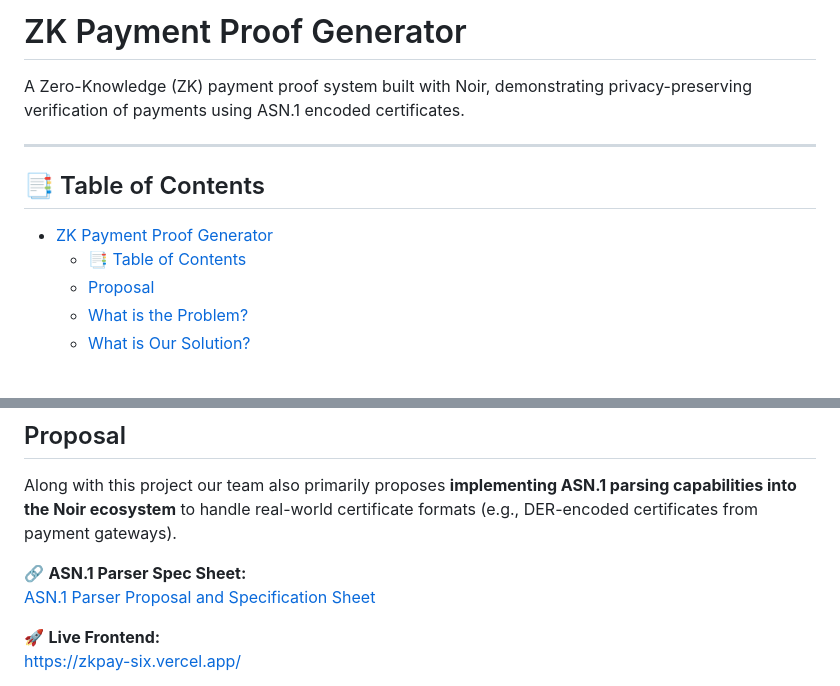
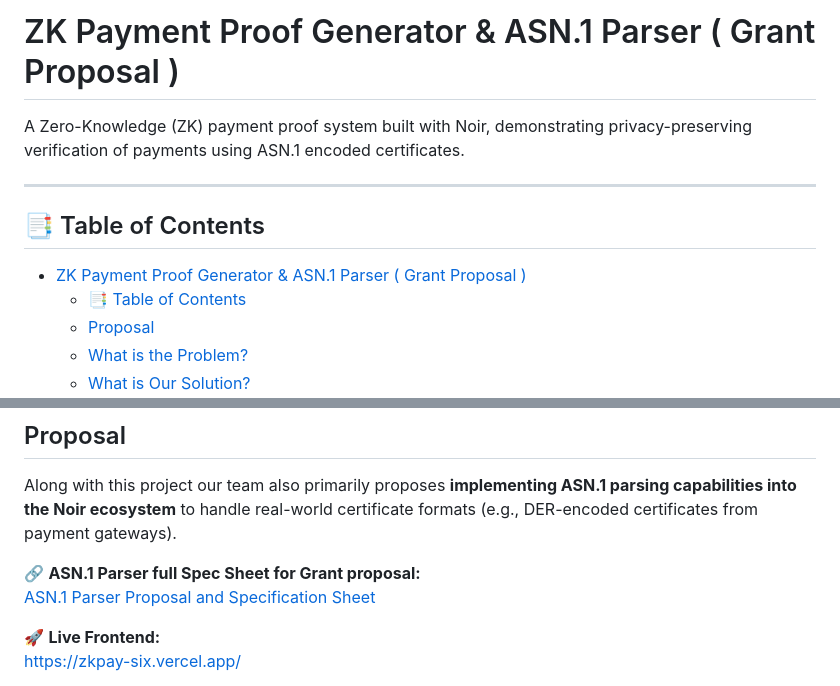
Before and after one commit to sanjay-sol/zkpay, a Markdown page: README.md, 2 parts joined by grey strips. Drawn GitHub-style; blank space fills up the shorter version.

```diff
--- a/README.md
+++ b/README.md
@@ -1,4 +1,4 @@
-# ZK Payment Proof Generator
+# ZK Payment Proof Generator & ASN.1 Parser ( Grant Proposal )
 
 A Zero-Knowledge (ZK) payment proof system built with Noir, demonstrating privacy-preserving verification of payments using ASN.1 encoded certificates.
 
@@ -6,7 +6,7 @@ A Zero-Knowledge (ZK) payment proof system built with Noir, demonstrating privac
 
 ## 📑 Table of Contents
 
-- [ZK Payment Proof Generator](#zk-payment-proof-generator)
+- [ZK Payment Proof Generator \& ASN.1 Parser ( Grant Proposal )](#zk-payment-proof-generator--asn1-parser--grant-proposal-)
   - [📑 Table of Contents](#-table-of-contents)
   - [Proposal](#proposal)
   - [What is the Problem?](#what-is-the-problem)
@@ -27,7 +27,7 @@ A Zero-Knowledge (ZK) payment proof system built with Noir, demonstrating privac
 
 Along with this project our team also primarily proposes **implementing ASN.1 parsing capabilities into the Noir ecosystem** to handle real-world certificate formats (e.g., DER-encoded certificates from payment gateways).
 
-🔗 **ASN.1 Parser Spec Sheet:**
+🔗 **ASN.1 Parser full Spec Sheet for Grant proposal:**
 [ASN.1 Parser Proposal and Specification Sheet](https://hackmd.io/@sanjay-sol/SJlxosdexl)
 
 🚀 **Live Frontend:**
```
